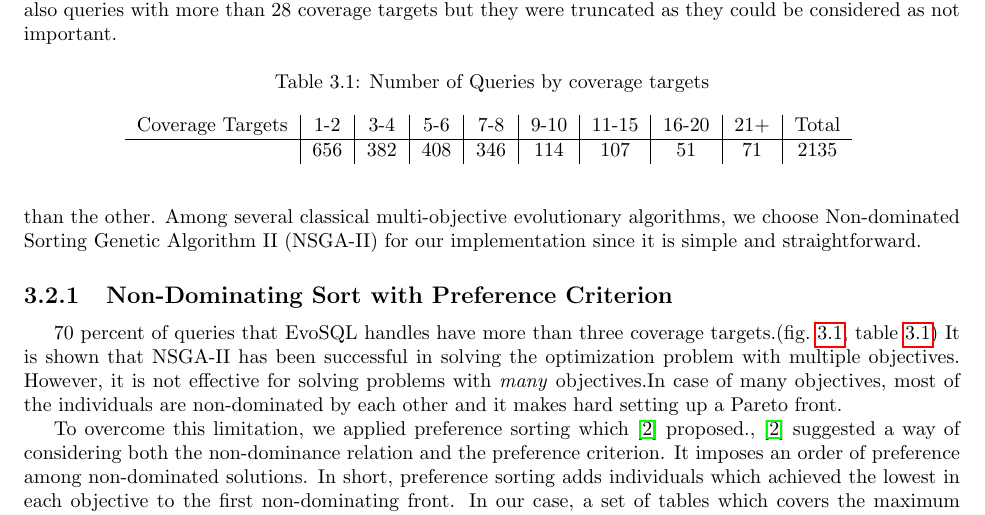
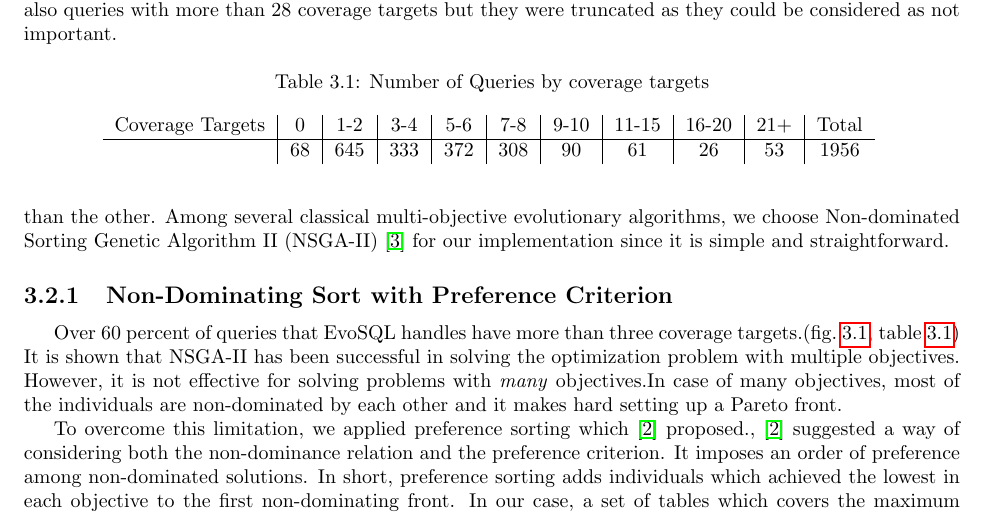
Before and after one commit to SuperN1ck/aise_project, a LaTeX document (final_report/final_report.tex, which reads final_report/methodology.tex): part of page 6 of 13, cut so that both start at the same text. Compiled offline with pdfLaTeX.

Commit message:
[methodology]changed table data

```diff
--- a/final_report/methodology.tex
+++ b/final_report/methodology.tex
@@ -25,10 +25,10 @@ Map <String, TableSchema> tableSchemas){
 
 \section{Implementing NSGA-II}
 \label{sec:nsga}
-With multiple objectives in a problem indicates that there is a set of optimal solutions instead of a single optimal solution. Mostly, these solutions are Pareto-optimal and hard to say that one solution to be better than the other. Among several classical multi-objective evolutionary algorithms, we choose Non-dominated Sorting Genetic Algorithm II (NSGA-II) for our implementation since it is simple and straightforward.
+With multiple objectives in a problem indicates that there is a set of optimal solutions instead of a single optimal solution. Mostly, these solutions are Pareto-optimal and hard to say that one solution to be better than the other. Among several classical multi-objective evolutionary algorithms, we choose Non-dominated Sorting Genetic Algorithm II (NSGA-II) \cite{deb2002fast} for our implementation since it is simple and straightforward.
 
 \subsection{Non-Dominating Sort with Preference Criterion}
-70 percent of queries that EvoSQL handles have more than three coverage targets.(\cref{fig:cov_targets_dist}, \cref{tbl:num_of_coverage_targets}) It is shown that NSGA-II has been successful in solving the optimization problem with multiple objectives. However, it is not effective for solving problems with \textit{many} objectives.In case of many objectives, most of the individuals are non-dominated by each other and it makes hard setting up a Pareto front.
+Over 60 percent of queries that EvoSQL handles have more than three coverage targets.(\cref{fig:cov_targets_dist}, \cref{tbl:num_of_coverage_targets}) It is shown that NSGA-II has been successful in solving the optimization problem with multiple objectives. However, it is not effective for solving problems with \textit{many} objectives.In case of many objectives, most of the individuals are non-dominated by each other and it makes hard setting up a Pareto front.
 
 
 \begin{figure}
@@ -53,10 +53,10 @@ With multiple objectives in a problem indicates that there is a set of optimal s
 	\centering
 	\caption{Number of Queries by coverage targets}
 
-	\begin{tabular}{c|c|c|c|c|c|c|c|c|cr}
-		Coverage Targets & 1-2 & 3-4 & 5-6 & 7-8 & 9-10 & 11-15 & 16-20 & 21+ & Total \\
+	\begin{tabular}{c|c|c|c|c|c|c|c|c|c|cr}
+		Coverage Targets & 0 & 1-2 & 3-4 & 5-6 & 7-8 & 9-10 & 11-15 & 16-20 & 21+ & Total \\
 		\hline
-		& 656 & 382 & 408 & 346 & 114  & 107   & 51    & 71  & 2135
+		& 68 & 645 & 333 & 372 & 308 & 90  & 61  & 26   & 53  & 1956
 	\end{tabular}
 	\label{tbl:num_of_coverage_targets}
 \end{table}
```
Also changed, not shown: final_report/final_report.pdf (deleted).
